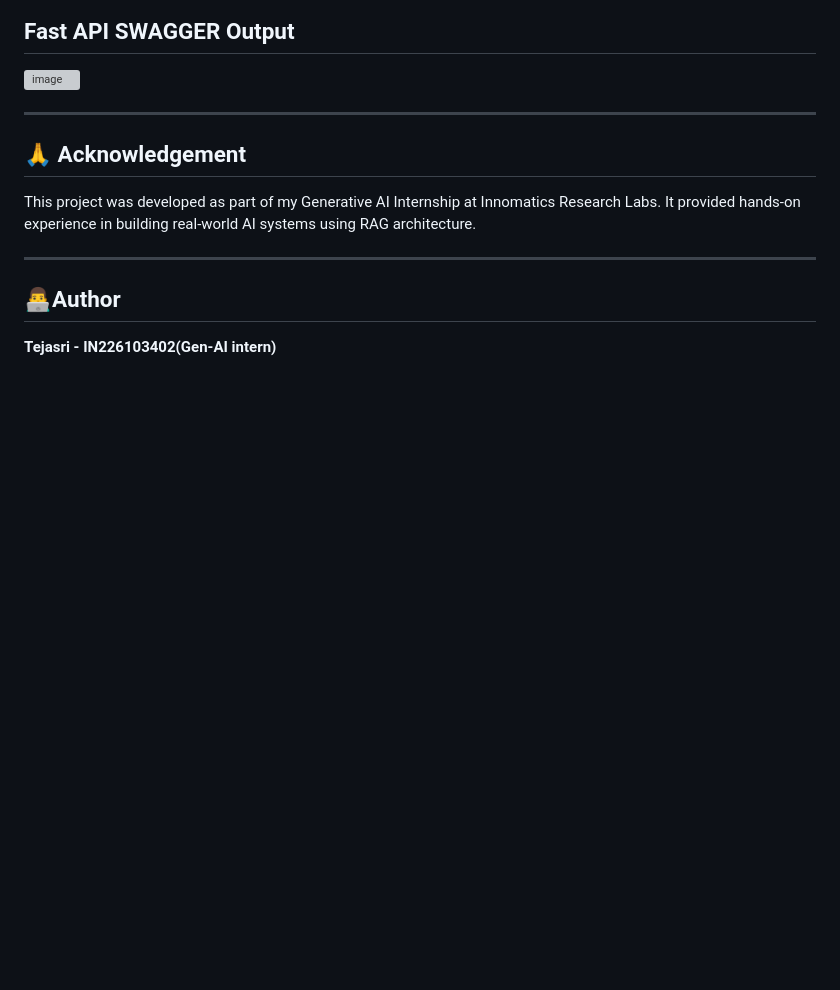
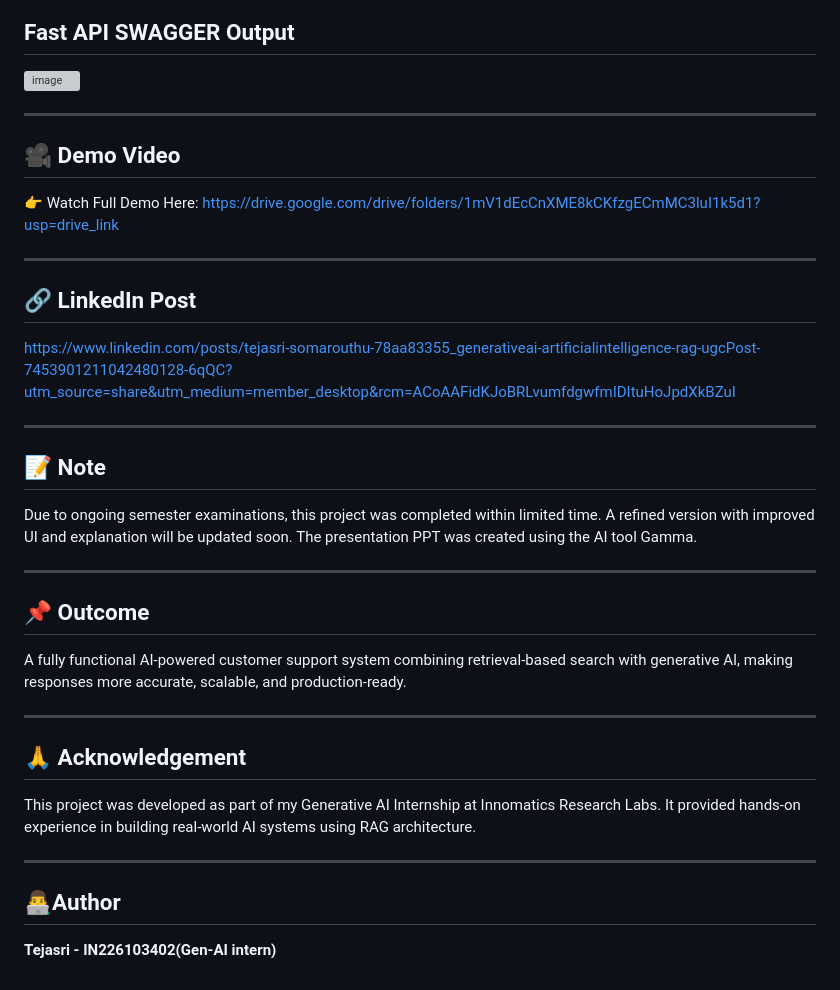
Before and after one commit to Tejasri016/Rag-Project, a Markdown page: README.md, the part around one of its changes. GitHub-like rendering; blank space fills up the shorter version; grey boxes are pictures that could not be loaded.

```diff
--- a/README.md
+++ b/README.md
@@ -177,6 +177,29 @@ Chat history memory
 <img width="1874" height="883" alt="image" src="https://github.com/user-attachments/assets/ea84e9a0-e7f5-4f82-8872-6d6c3840125a" />
 
 ---
+
+## 🎥 Demo Video
+
+👉 Watch Full Demo Here: https://drive.google.com/drive/folders/1mV1dEcCnXME8kCKfzgECmMC3luI1k5d1?usp=drive_link
+
+---
+
+## 🔗 LinkedIn Post
+https://www.linkedin.com/posts/tejasri-somarouthu-78aa83355_generativeai-artificialintelligence-rag-ugcPost-7453901211042480128-6qQC?utm_source=share&utm_medium=member_desktop&rcm=ACoAAFidKJoBRLvumfdgwfmIDItuHoJpdXkBZuI
+
+---
+
+## 📝 Note
+
+Due to ongoing semester examinations, this project was completed within limited time. A refined version with improved UI and explanation will be updated soon. The presentation PPT was created using the AI tool Gamma.
+
+---
+
+## 📌 Outcome
+
+A fully functional AI-powered customer support system combining retrieval-based search with generative AI, making responses more accurate, scalable, and production-ready.
+
+---
 ## 🙏 Acknowledgement
 
 This project was developed as part of my Generative AI Internship at Innomatics Research Labs.
```
Also changed, not shown: other parts of README.md (+1 -1 lines).
